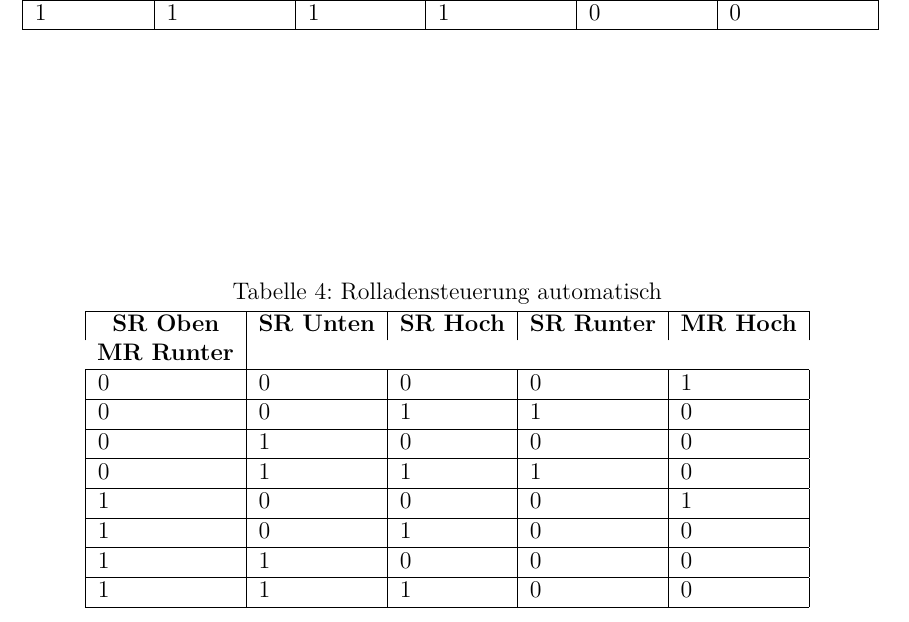
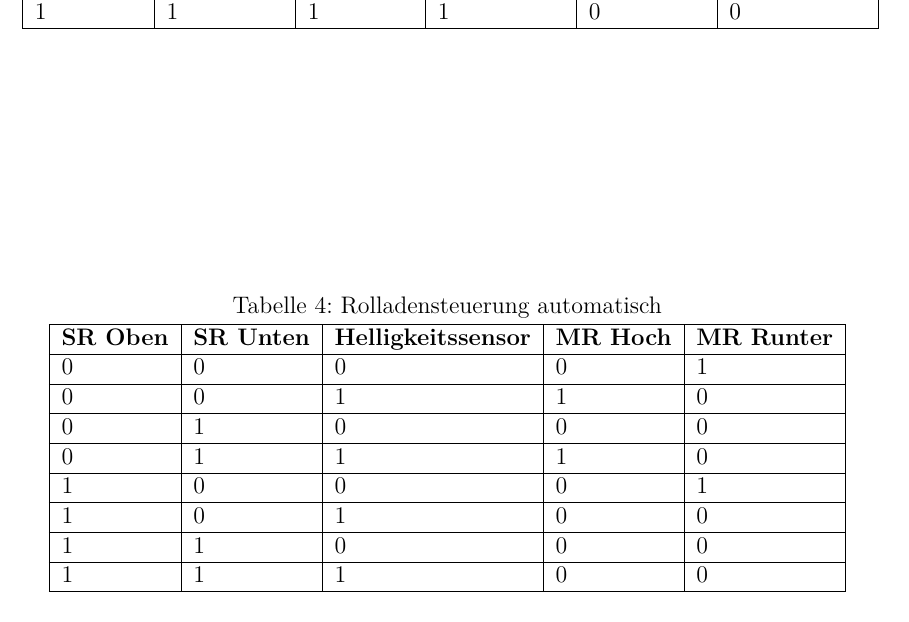
Before and after one commit to nappydevelopment/Nappy-s-Home, a LaTeX document (docs/systemnaheProgrammierung.tex, which reads docs/Konzept.tex): part of page 11 of 14, cut so that both start at the same text. Compiled offline with XeLaTeX; a missing font is replaced by an installed copy or a similar font; a LaTeX package or settings file that is missing is left out.

Commit message:
Update Konzept.tex

```diff
--- a/docs/Konzept.tex
+++ b/docs/Konzept.tex
@@ -100,7 +100,7 @@ Aus diesen Anforderungen geht wie zuvor auch eine Tabelle hervor:
 \label{my-label}
 \begin{tabular}{|l|l|l|l|l|}
 \hline
-\multicolumn{1}{|c|}{\textbf{SR Oben}} & \multicolumn{1}{c|}{\textbf{SR Unten}} & \multicolumn{1}{c|}{\textbf{SR Hoch}} & \multicolumn{1}{c|}{\textbf{SR Runter}} & \multicolumn{1}{c|}{\textbf{MR Hoch}} & \multicolumn{1}{c|}{\textbf{MR Runter}} \\ \hline
+\multicolumn{1}{|c|}{\textbf{SR Oben}} & \multicolumn{1}{c|}{\textbf{SR Unten}} & \multicolumn{1}{c|}{\textbf{Helligkeitssensor}} & \multicolumn{1}{c|}{\textbf{MR Hoch}} & \multicolumn{1}{c|}{\textbf{MR Runter}} \\ \hline
 0 & 0 & 0 & 0 & 1 \\ \hline
 0 & 0 & 1 & 1 & 0 \\ \hline
 0 & 1 & 0 & 0 & 0 \\ \hline
```
